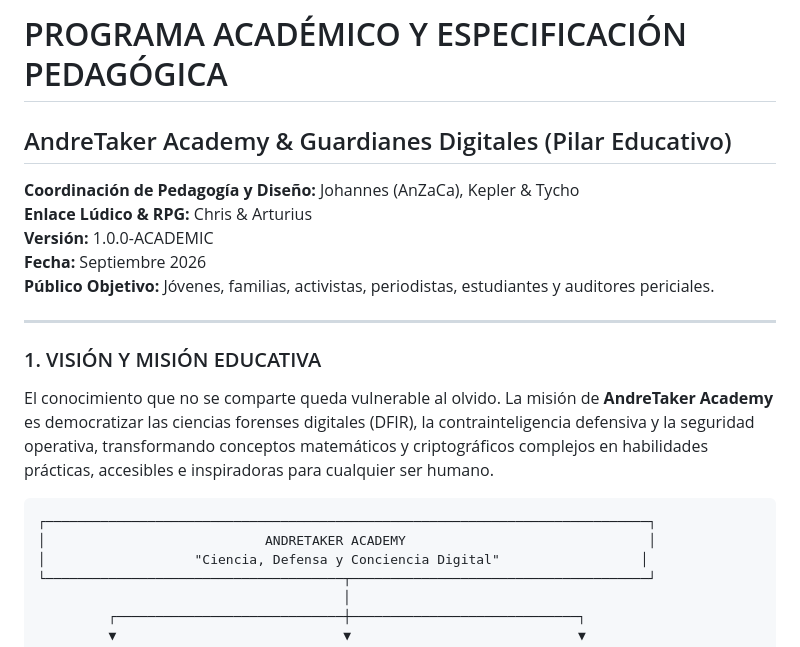
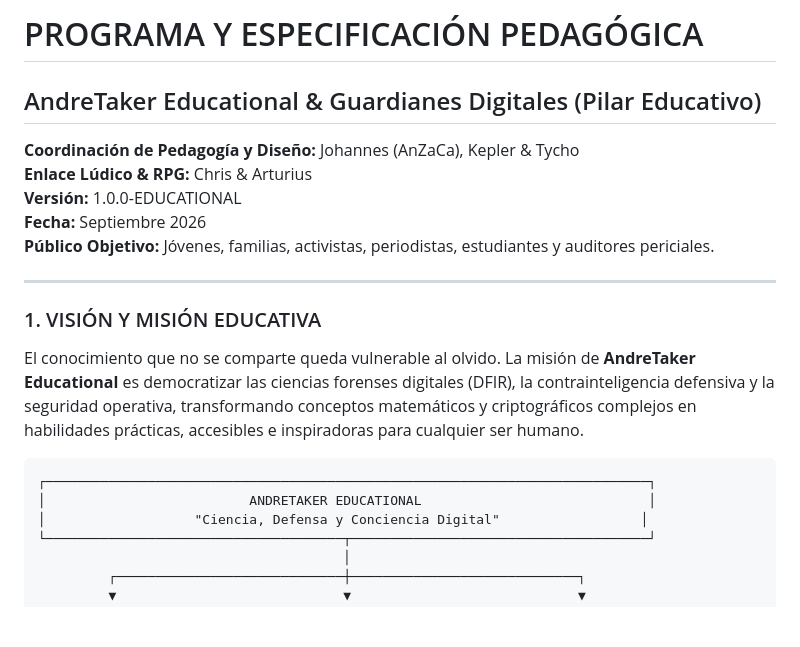
Before and after one commit to anzaca0330-pixel/AndreTaker-BabaYaga-Core-CyberDefense, a Markdown page: docs/EDUCATIONAL_FRAMEWORK_SPEC.md, the part around the change. GitHub-like rendering; blank space fills up the shorter version.

Commit message:
docs: rename academy to educational across ecosystem specifications

````diff
--- a/docs/EDUCATIONAL_FRAMEWORK_SPEC.md
+++ b/docs/EDUCATIONAL_FRAMEWORK_SPEC.md
@@ -1,9 +1,9 @@
-# PROGRAMA ACADÉMICO Y ESPECIFICACIÓN PEDAGÓGICA
-## AndreTaker Academy & Guardianes Digitales (Pilar Educativo)
+# PROGRAMA Y ESPECIFICACIÓN PEDAGÓGICA
+## AndreTaker Educational & Guardianes Digitales (Pilar Educativo)
 
 **Coordinación de Pedagogía y Diseño:** Johannes (AnZaCa), Kepler & Tycho
 **Enlace Lúdico & RPG:** Chris & Arturius
-**Versión:** 1.0.0-ACADEMIC
+**Versión:** 1.0.0-EDUCATIONAL
 **Fecha:** Septiembre 2026
 **Público Objetivo:** Jóvenes, familias, activistas, periodistas, estudiantes y auditores periciales.
 
@@ -11,11 +11,11 @@
 
 ### 1. VISIÓN Y MISIÓN EDUCATIVA
 
-El conocimiento que no se comparte queda vulnerable al olvido. La misión de **AndreTaker Academy** es democratizar las ciencias forenses digitales (DFIR), la contrainteligencia defensiva y la seguridad operativa, transformando conceptos matemáticos y criptográficos complejos en habilidades prácticas, accesibles e inspiradoras para cualquier ser humano.
+El conocimiento que no se comparte queda vulnerable al olvido. La misión de **AndreTaker Educational** es democratizar las ciencias forenses digitales (DFIR), la contrainteligencia defensiva y la seguridad operativa, transformando conceptos matemáticos y criptográficos complejos en habilidades prácticas, accesibles e inspiradoras para cualquier ser humano.
 
 ```text
 ┌─────────────────────────────────────────────────────────────────────────────┐
-│                            ANDRETAKER ACADEMY                               │
+│                          ANDRETAKER EDUCATIONAL                             │
 │                   "Ciencia, Defensa y Conciencia Digital"                  │
 └──────────────────────────────────────┬──────────────────────────────────────┘
                                        │
````
Also changed, not shown: docs/PRODUCT_ARCHITECTURE_SPEC.md (+5 -5 lines).
